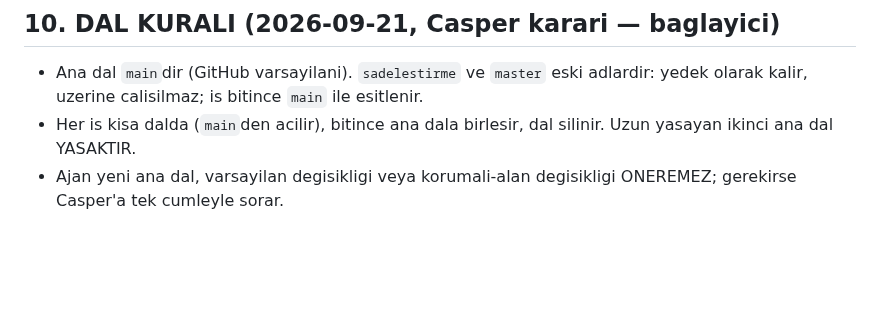
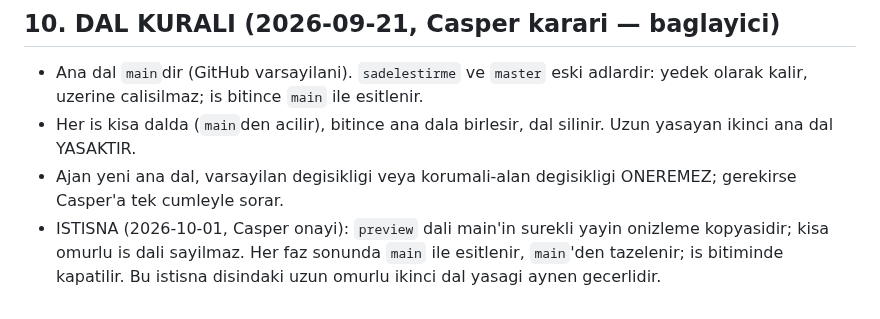
Before and after one commit to xpodiumyours/basak-ai, a Markdown page: AGENTS.md, the part around the change. Rendered like a GitHub page; blank space fills up the shorter version.

Commit message:
Faz0: AGENTS.md §10 preview dal istisnasi (Casper onayi 2026-10-01)

```diff
--- a/AGENTS.md
+++ b/AGENTS.md
@@ -237,3 +237,7 @@ icin kural:
   birlesir, dal silinir. Uzun yasayan ikinci ana dal YASAKTIR.
 - Ajan yeni ana dal, varsayilan degisikligi veya korumali-alan
   degisikligi ONEREMEZ; gerekirse Casper'a tek cumleyle sorar.
+- ISTISNA (2026-10-01, Casper onayi): `preview` dali main'in surekli
+  yayin onizleme kopyasidir; kisa omurlu is dali sayilmaz. Her faz sonunda
+  `main` ile esitlenir, `main`'den tazelenir; is bitiminde kapatilir.
+  Bu istisna disindaki uzun omurlu ikinci dal yasagi aynen gecerlidir.
```
